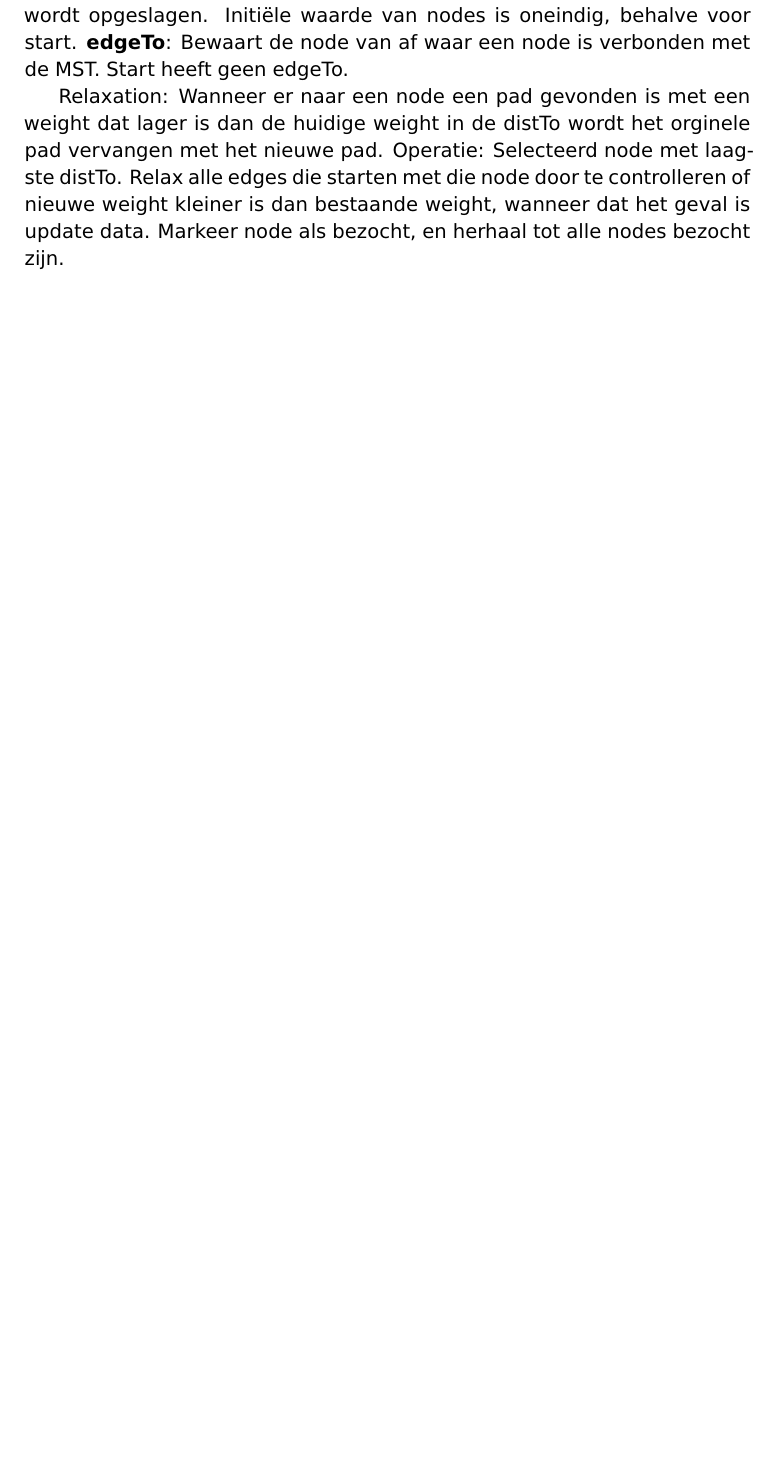
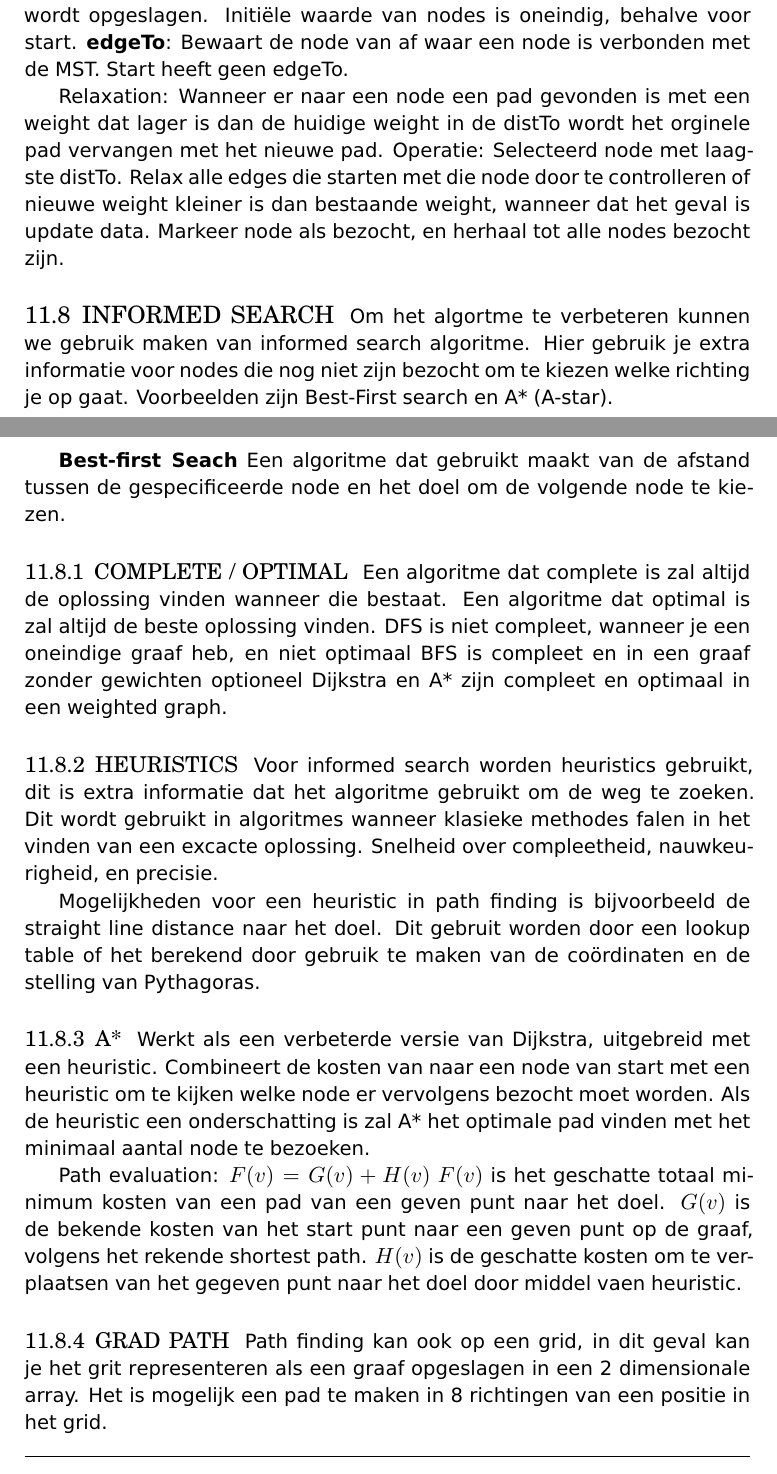
Before and after one commit to joostsijm/ads_samenvatting, a LaTeX document (master.tex, which reads docs/graphs.tex): part of page 30 of 31 before the commit and two parts of pages 30 and 31 of 33 after it, the two joined at a grey line, cut so that both start at the same text, the shorter picture padded with empty space. Compiled offline with XeLaTeX; a missing font is replaced by an installed copy or a similar font.

Commit message:
Add lecture 13

```diff
--- a/docs/graphs.tex
+++ b/docs/graphs.tex
@@ -123,3 +123,40 @@ Operatie:
 Selecteerd node met laagste distTo.
 Relax alle edges die starten met die node door te controlleren of nieuwe weight kleiner is dan bestaande weight, wanneer dat het geval is update data.
 Markeer node als bezocht, en herhaal tot alle nodes bezocht zijn.
+
+\subsection{Informed search}
+Om het algortme te verbeteren kunnen we gebruik maken van informed search algoritme.
+Hier gebruik je extra informatie voor nodes die nog niet zijn bezocht om te kiezen welke richting je op gaat.
+Voorbeelden zijn Best-First search en A* (A-star).
+
+\textbf{Best-first Seach} Een algoritme dat gebruikt maakt van de afstand tussen de gespecificeerde node en het doel om de volgende node te kiezen.
+
+\subsubsection{Complete / optimal}
+Een algoritme dat complete is zal altijd de oplossing vinden wanneer die bestaat.
+Een algoritme dat optimal is zal altijd de beste oplossing vinden.
+DFS is niet compleet, wanneer je een oneindige graaf heb, en niet optimaal
+BFS is compleet en in een graaf zonder gewichten optioneel
+Dijkstra en A* zijn compleet en optimaal in een weighted graph.
+
+\subsubsection{Heuristics}
+Voor informed search worden heuristics gebruikt, dit is extra informatie dat het algoritme gebruikt om de weg te zoeken.
+Dit wordt gebruikt in algoritmes wanneer klasieke methodes falen in het vinden van een excacte oplossing.
+Snelheid over compleetheid, nauwkeurigheid, en precisie.
+
+Mogelijkheden voor een heuristic in path finding is bijvoorbeeld de straight line distance naar het doel.
+Dit gebruit worden door een lookup table of het berekend door gebruik te maken van de coördinaten en de stelling van Pythagoras.
+
+\subsubsection{A*}
+Werkt als een verbeterde versie van Dijkstra, uitgebreid met een heuristic.
+Combineert de kosten van naar een node van start met een heuristic om te kijken welke node er vervolgens bezocht moet worden.
+Als de heuristic een onderschatting is zal A* het optimale pad vinden met het minimaal aantal node te bezoeken.
+
+Path evaluation:
+$F(v) = G(v) + H(v)$
+$F(v)$ is het geschatte totaal minimum kosten van een pad van een geven punt naar het doel.
+$G(v)$ is de bekende kosten van het start punt naar een geven punt op de graaf, volgens het rekende shortest path.
+$H(v)$ is de geschatte kosten om te verplaatsen van het gegeven punt naar het doel door middel vaen heuristic.
+
+\subsubsection{Grad path}
+Path finding kan ook op een grid, in dit geval kan je het grit representeren als een graaf opgeslagen in een 2 dimensionale array.
+Het is mogelijk een pad te maken in 8 richtingen van een positie in het grid.
```
Also changed, not shown: 1 other file.
